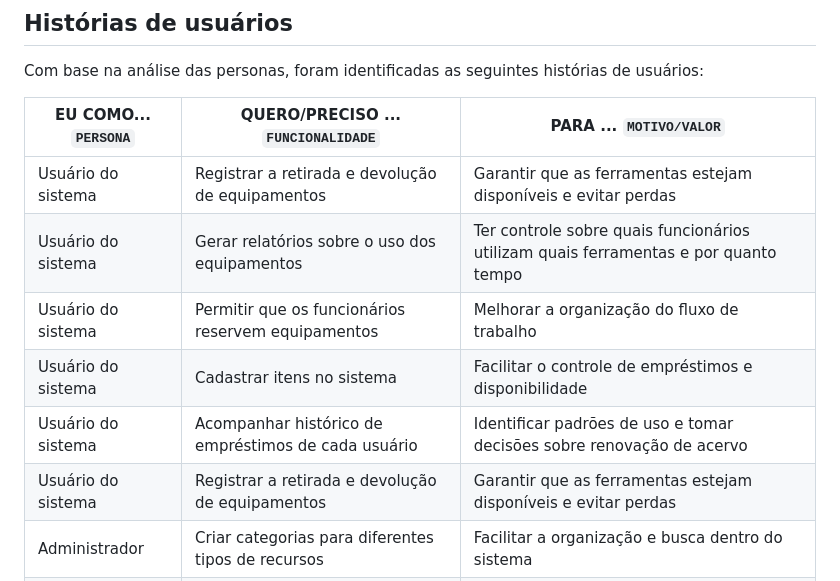
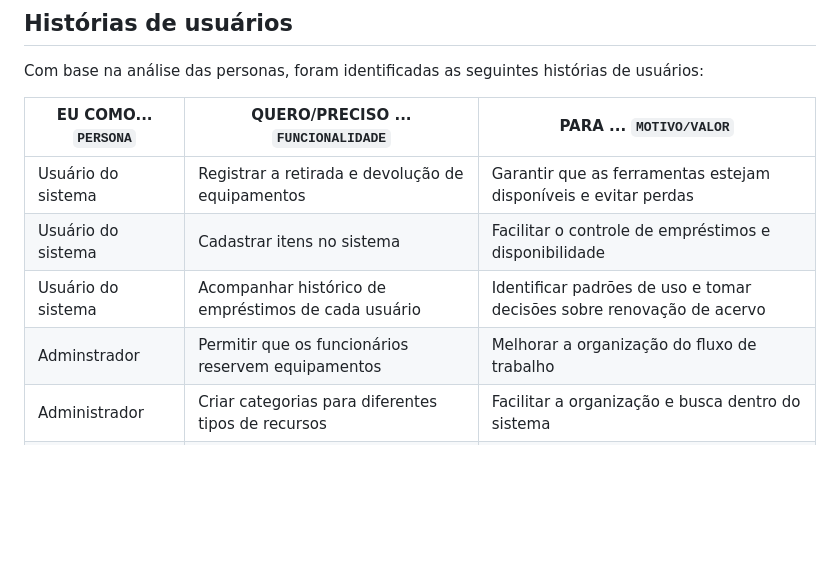
Before and after one commit to lhenriquecoelho/2025-1-p3-tiapn-si-grupo-3, a Markdown page: docs/02-Especificacao.md, the part around one of its changes. GitHub-like rendering; blank space fills up the shorter version.

```diff
--- a/docs/02-Especificacao.md
+++ b/docs/02-Especificacao.md
@@ -90,12 +95,10 @@ Com base na análise das personas, foram identificadas as seguintes histórias d
 
 |EU COMO... `PERSONA`| QUERO/PRECISO ... `FUNCIONALIDADE` |PARA ... `MOTIVO/VALOR`                 |
 |--------------------|------------------------------------|----------------------------------------|
-|Usuário do sistema  | Registrar a retirada e devolução de equipamentos           | Garantir que as ferramentas estejam disponíveis e evitar perdas               |
-|Usuário do sistema  | Gerar relatórios sobre o uso dos equipamentos           | Ter controle sobre quais funcionários utilizam quais ferramentas e por quanto tempo               |
-|Usuário do sistema  | Permitir que os funcionários reservem equipamentos           | Melhorar a organização do fluxo de trabalho               |
+|Usuário do sistema  | Registrar a retirada e devolução de equipamentos           | Garantir que as ferramentas estejam disponíveis e evitar perdas  |
 |Usuário do sistema  | Cadastrar itens no sistema           | Facilitar o controle de empréstimos e disponibilidade               |
-|Usuário do sistema  | Acompanhar histórico de empréstimos de cada usuário           | Identificar padrões de uso e tomar decisões sobre renovação de acervo               |
-|Usuário do sistema  | Registrar a retirada e devolução de equipamentos           | Garantir que as ferramentas estejam disponíveis e evitar perdas               |
+|Usuário do sistema  | Acompanhar histórico de empréstimos de cada usuário           | Identificar padrões de uso e tomar decisões sobre renovação de acervo      |
+|Adminstrador  | Permitir que os funcionários reservem equipamentos           | Melhorar a organização do fluxo de trabalho               |
 |Administrador       | Criar categorias para diferentes tipos de recursos                | Facilitar a organização e busca dentro do sistema |
 |Administrador       | Editar ou excluir registros de equipamentos e recursos                | Manter o banco de dados atualizado e organizado |
 |Administrador       | Gerenciar permissões de usuários               | Controlar quem pode cadastrar, editar e visualizar dados no sistema |
```
Also changed, not shown: other parts of docs/02-Especificacao.md (+16 -11 lines).
